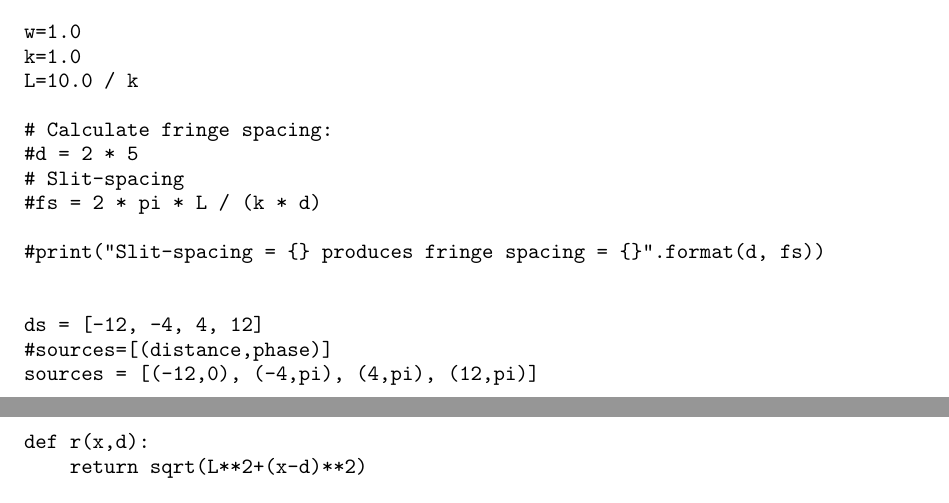
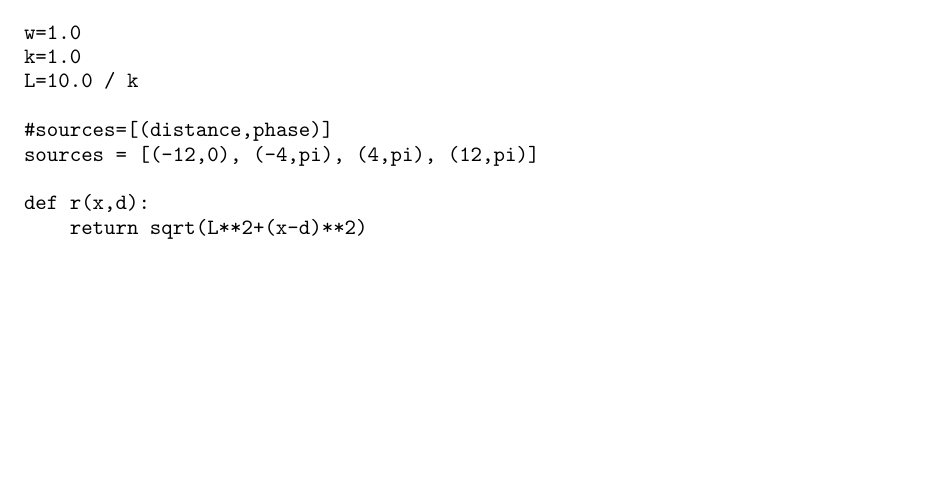
Before and after one commit to Laaraib/Thesis, a LaTeX thesis (thesis.tex, which reads code.tex): two parts of pages 54 and 55 of 57 before the commit and part of page 54 of 57 after it, the two joined at a grey line, cut so that both start at the same text, the shorter picture padded with empty space. Compiled offline with pdfLaTeX; a LaTeX package or settings file that is missing is left out.

Commit message:
Revise code for phase diff array

```diff
--- a/code.tex
+++ b/code.tex
@@ -186,15 +176,6 @@ w=1.0
 k=1.0
 L=10.0 / k
 
-# Calculate fringe spacing:
-#d = 2 * 5
-# Slit-spacing
-#fs = 2 * pi * L / (k * d)
-
-#print("Slit-spacing = {} produces fringe spacing = {}".format(d, fs))
-
-
-ds = [-12, -4, 4, 12]
 #sources=[(distance,phase)]
 sources = [(-12,0), (-4,pi), (4,pi), (12,pi)]
 
```
Also changed, not shown: code.tex (10 more changed lines).
